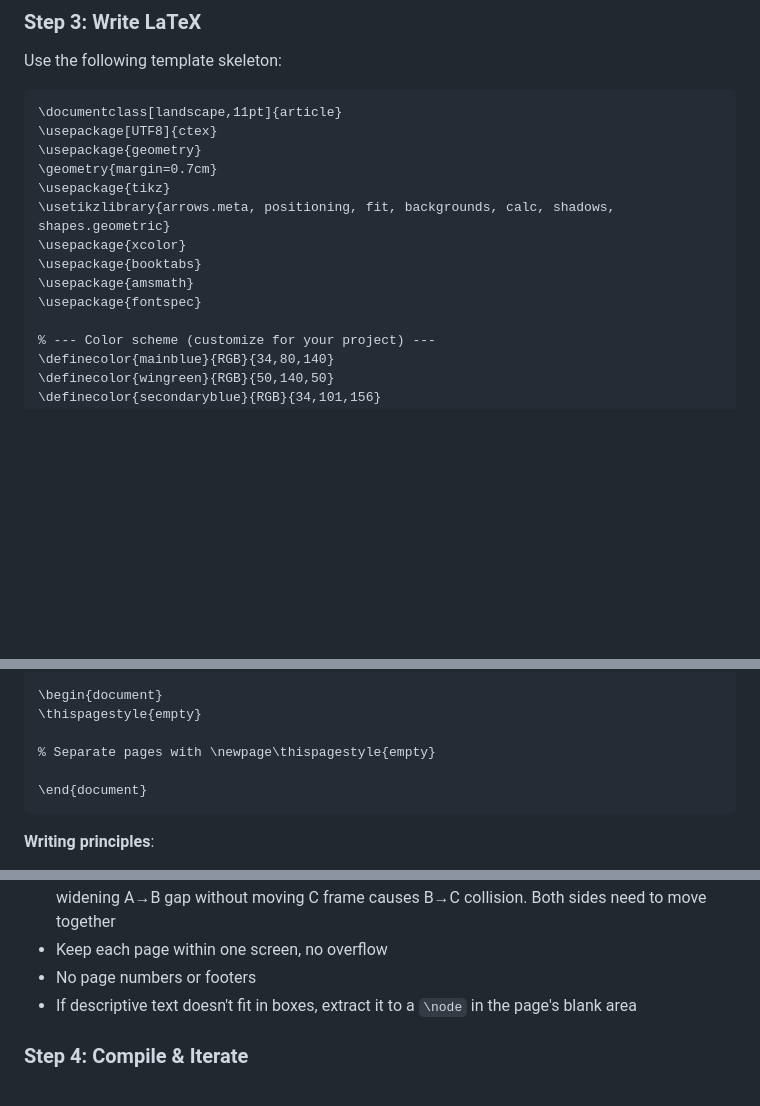
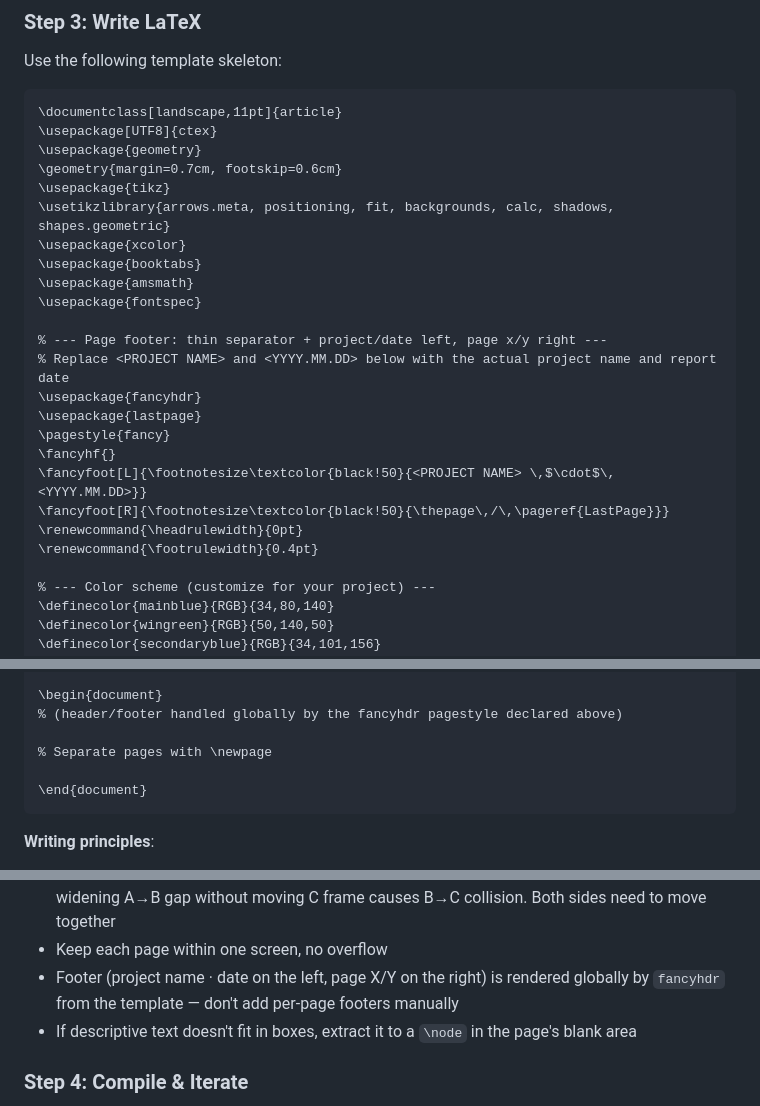
Before and after one commit to songzaiyang7-maker/claude-meeting-slides, a Markdown page: .claude/commands/meeting-slides.md, 3 parts joined by grey strips. Rendered like a GitHub page; blank space fills up the shorter version.

Commit message:
Promote page footer to default skill capability
Add the fancyhdr + lastpage configuration to the skill's template
skeleton so every deck generated by /meeting-slides ships with the
footer (project name · date on the left, page X/Y on the right) by
default. Uses <PROJECT NAME> and <YYYY.MM.DD> placeholders for the
skill to fill in per run.

Also update the writing principles: replace the old "no page numbers
or footers" rule (which contradicted the example) with a note that
the footer is handled globally by fancyhdr and shouldn't be added
per-page.

Co-Authored-By: GLM-5.2 <noreply@z.ai>

````diff
--- a/.claude/commands/meeting-slides.md
+++ b/.claude/commands/meeting-slides.md
@@ -56,13 +56,24 @@ Use the following template skeleton:
 \documentclass[landscape,11pt]{article}
 \usepackage[UTF8]{ctex}
 \usepackage{geometry}
-\geometry{margin=0.7cm}
+\geometry{margin=0.7cm, footskip=0.6cm}
 \usepackage{tikz}
 \usetikzlibrary{arrows.meta, positioning, fit, backgrounds, calc, shadows, shapes.geometric}
 \usepackage{xcolor}
 \usepackage{booktabs}
 \usepackage{amsmath}
 \usepackage{fontspec}
+
+% --- Page footer: thin separator + project/date left, page x/y right ---
+% Replace <PROJECT NAME> and <YYYY.MM.DD> below with the actual project name and report date
+\usepackage{fancyhdr}
+\usepackage{lastpage}
+\pagestyle{fancy}
+\fancyhf{}
+\fancyfoot[L]{\footnotesize\textcolor{black!50}{<PROJECT NAME> \,$\cdot$\, <YYYY.MM.DD>}}
+\fancyfoot[R]{\footnotesize\textcolor{black!50}{\thepage\,/\,\pageref{LastPage}}}
+\renewcommand{\headrulewidth}{0pt}
+\renewcommand{\footrulewidth}{0.4pt}
 
 % --- Color scheme (customize for your project) ---
 \definecolor{mainblue}{RGB}{34,80,140}
@@ -84,9 +95,9 @@ Use the following template skeleton:
 }
 
 \begin{document}
-\thispagestyle{empty}
+% (header/footer handled globally by the fancyhdr pagestyle declared above)
 
-% Separate pages with \newpage\thispagestyle{empty}
+% Separate pages with \newpage
 
 \end{document}
 ```
@@ -101,7 +112,7 @@ Use the following template skeleton:
 - **Loop/back arrows exit from box side, not bottom** — for RETREAT→SETTLE style back-arrows, exit from source box `west`/`east`, use `-|` to enter target `.south`/`.north` with one turn. Avoids overlap with internal arrows when routing around the bottom
 - **When widening one gap, sync-move the other side's frame** — in horizontal multi-box layouts, widening A→B gap without moving C frame causes B→C collision. Both sides need to move together
 - Keep each page within one screen, no overflow
-- No page numbers or footers
+- Footer (project name · date on the left, page X/Y on the right) is rendered globally by `fancyhdr` from the template — don't add per-page footers manually
 - If descriptive text doesn't fit in boxes, extract it to a `\node` in the page's blank area
 
 ### Step 4: Compile & Iterate
````
